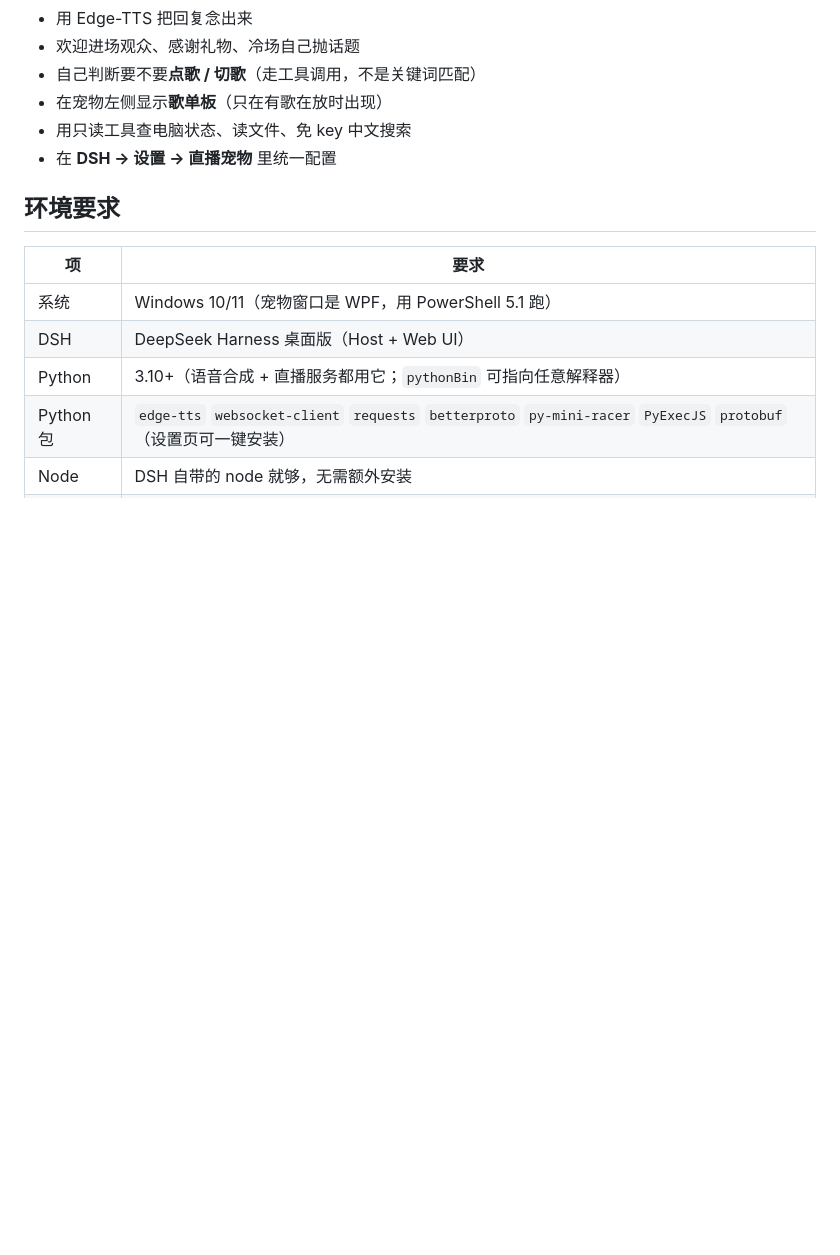
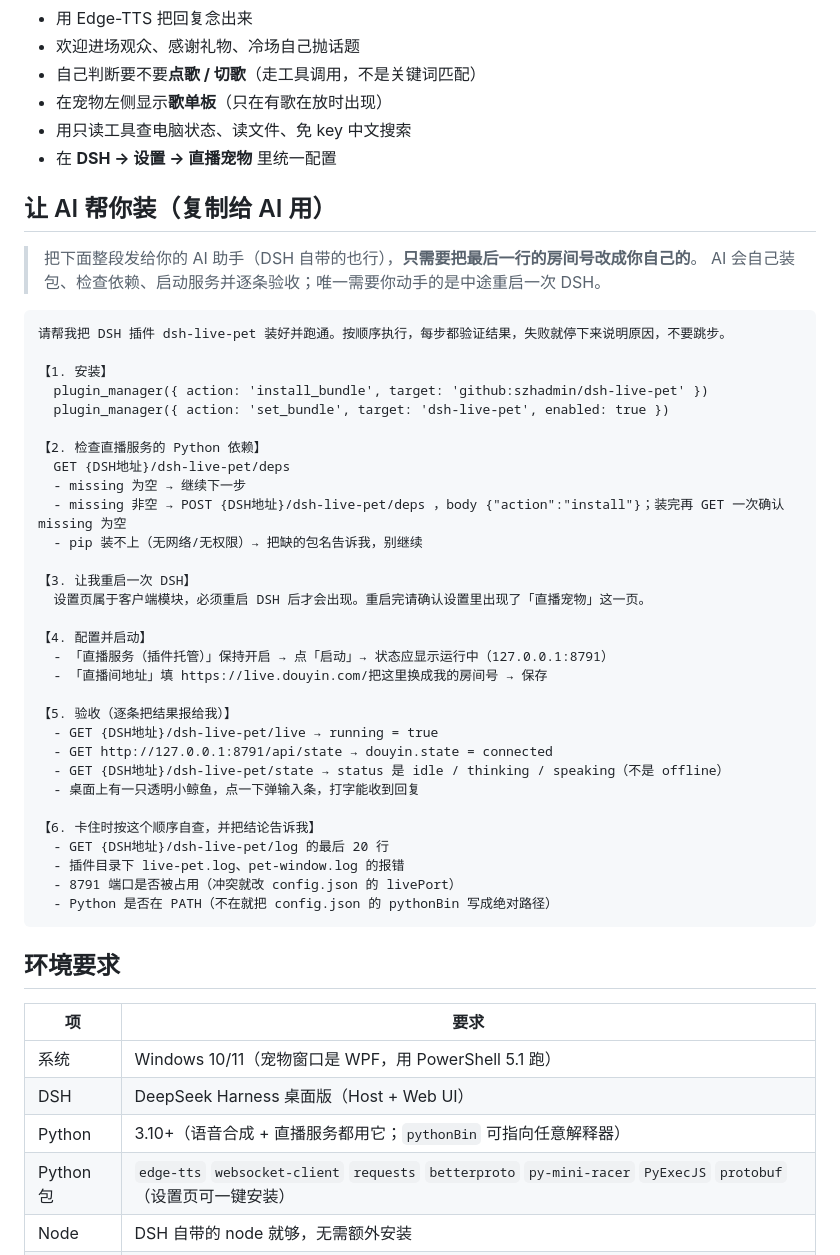
Before and after one commit to szhadmin/dsh-live-pet, a Markdown page: README.md, the part around the change. GitHub-like rendering; blank space fills up the shorter version.

Commit message:
docs: README 增加「让 AI 帮你装」施工单（可直接复制给 AI 执行）

````diff
--- a/README.md
+++ b/README.md
@@ -11,6 +11,43 @@
 - 用只读工具查电脑状态、读文件、免 key 中文搜索
 - 在 **DSH → 设置 → 直播宠物** 里统一配置
 
+## 让 AI 帮你装（复制给 AI 用）
+
+> 把下面整段发给你的 AI 助手（DSH 自带的也行），**只需要把最后一行的房间号改成你自己的**。
+> AI 会自己装包、检查依赖、启动服务并逐条验收；唯一需要你动手的是中途重启一次 DSH。
+
+```
+请帮我把 DSH 插件 dsh-live-pet 装好并跑通。按顺序执行，每步都验证结果，失败就停下来说明原因，不要跳步。
+
+【1. 安装】
+  plugin_manager({ action: 'install_bundle', target: 'github:szhadmin/dsh-live-pet' })
+  plugin_manager({ action: 'set_bundle', target: 'dsh-live-pet', enabled: true })
+
+【2. 检查直播服务的 Python 依赖】
+  GET {DSH地址}/dsh-live-pet/deps
+  - missing 为空 → 继续下一步
+  - missing 非空 → POST {DSH地址}/dsh-live-pet/deps ，body {"action":"install"}；装完再 GET 一次确认 missing 为空
+  - pip 装不上（无网络/无权限）→ 把缺的包名告诉我，别继续
+
+【3. 让我重启一次 DSH】
+  设置页属于客户端模块，必须重启 DSH 后才会出现。重启完请确认设置里出现了「直播宠物」这一页。
+
+【4. 配置并启动】
+  - 「直播服务（插件托管）」保持开启 → 点「启动」→ 状态应显示运行中（127.0.0.1:8791）
+  - 「直播间地址」填 https://live.douyin.com/把这里换成我的房间号 → 保存
+
+【5. 验收（逐条把结果报给我）】
+  - GET {DSH地址}/dsh-live-pet/live → running = true
+  - GET http://127.0.0.1:8791/api/state → douyin.state = connected
+  - GET {DSH地址}/dsh-live-pet/state → status 是 idle / thinking / speaking（不是 offline）
+  - 桌面上有一只透明小鲸鱼，点一下弹输入条，打字能收到回复
+
+【6. 卡住时按这个顺序自查，并把结论告诉我】
+  - GET {DSH地址}/dsh-live-pet/log 的最后 20 行
+  - 插件目录下 live-pet.log、pet-window.log 的报错
+  - 8791 端口是否被占用（冲突就改 config.json 的 livePort）
+  - Python 是否在 PATH（不在就把 config.json 的 pythonBin 写成绝对路径）
+```
 ## 环境要求
 
 | 项 | 要求 |
````
